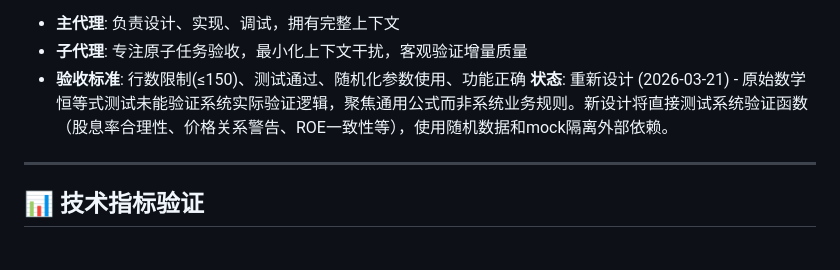
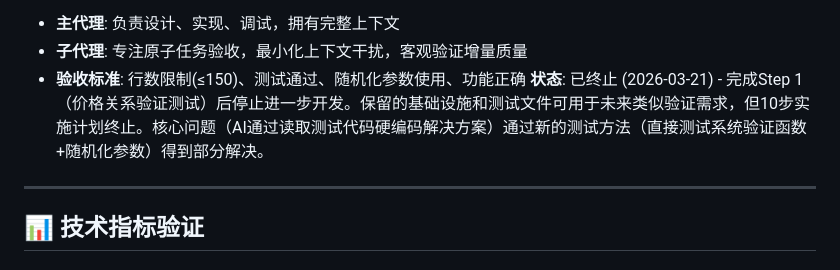
Before and after one commit to Saltflow/trade_eyes_keeper, a Markdown page: proj4llm.md, the part around the change. Drawn GitHub-style.

Commit message:
docs: 更新问题8状态为'已终止'，停止抗硬编码测试框架进一步开发
- 完成Step 1（价格关系验证测试）后终止10步实施计划
- 保留测试基础设施和checkpoint-acceptor子代理用于未来需求
- 新的测试方法（直接测试系统验证函数+随机化参数）已部分解决核心问题

```diff
--- a/proj4llm.md
+++ b/proj4llm.md
@@ -148,7 +148,7 @@ llm:
 - **主代理**: 负责设计、实现、调试，拥有完整上下文
 - **子代理**: 专注原子任务验收，最小化上下文干扰，客观验证增量质量
 - **验收标准**: 行数限制(≤150)、测试通过、随机化参数使用、功能正确
-**状态**: 重新设计 (2026-03-21) - 原始数学恒等式测试未能验证系统实际验证逻辑，聚焦通用公式而非系统业务规则。新设计将直接测试系统验证函数（股息率合理性、价格关系警告、ROE一致性等），使用随机数据和mock隔离外部依赖。
+**状态**: 已终止 (2026-03-21) - 完成Step 1（价格关系验证测试）后停止进一步开发。保留的基础设施和测试文件可用于未来类似验证需求，但10步实施计划终止。核心问题（AI通过读取测试代码硬编码解决方案）通过新的测试方法（直接测试系统验证函数+随机化参数）得到部分解决。
 
 ---
 
```
